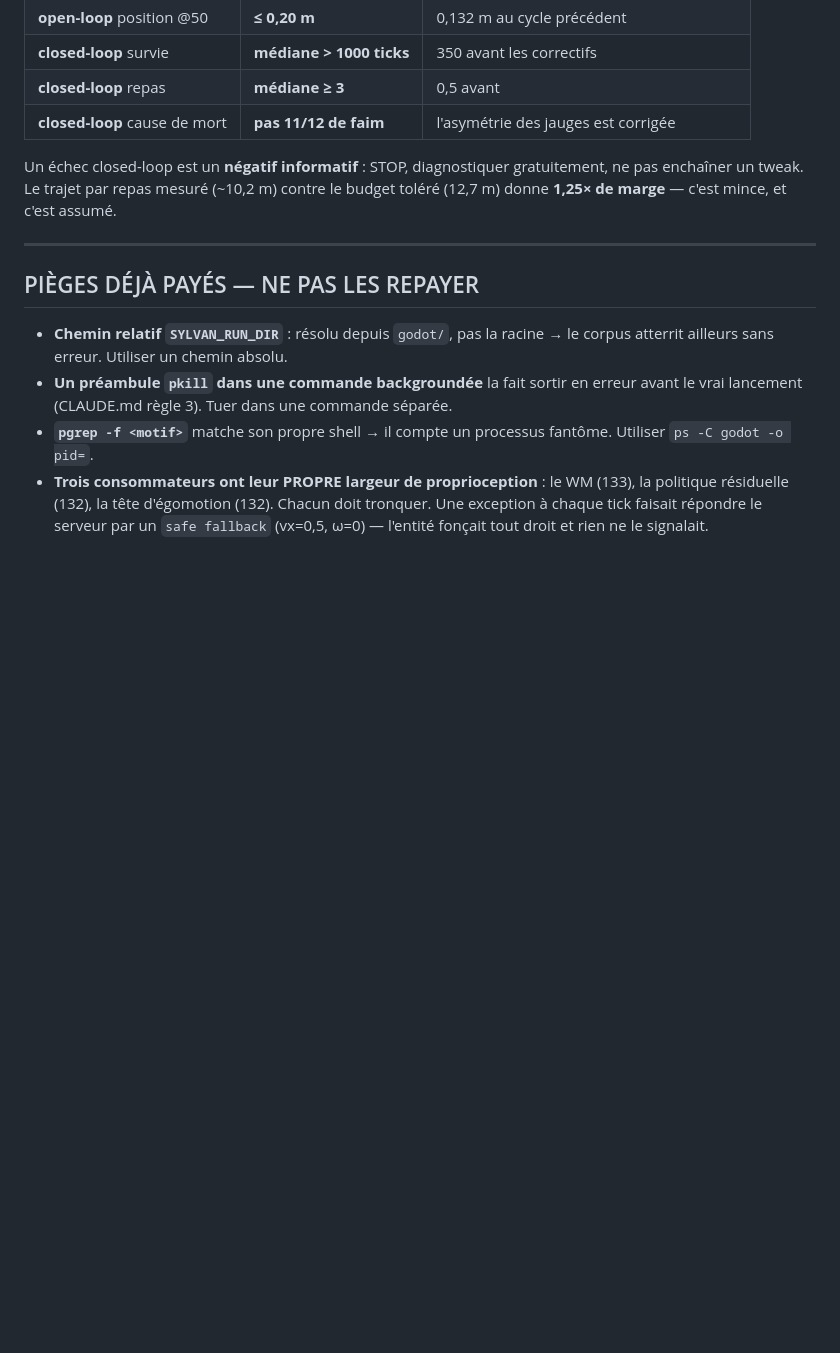
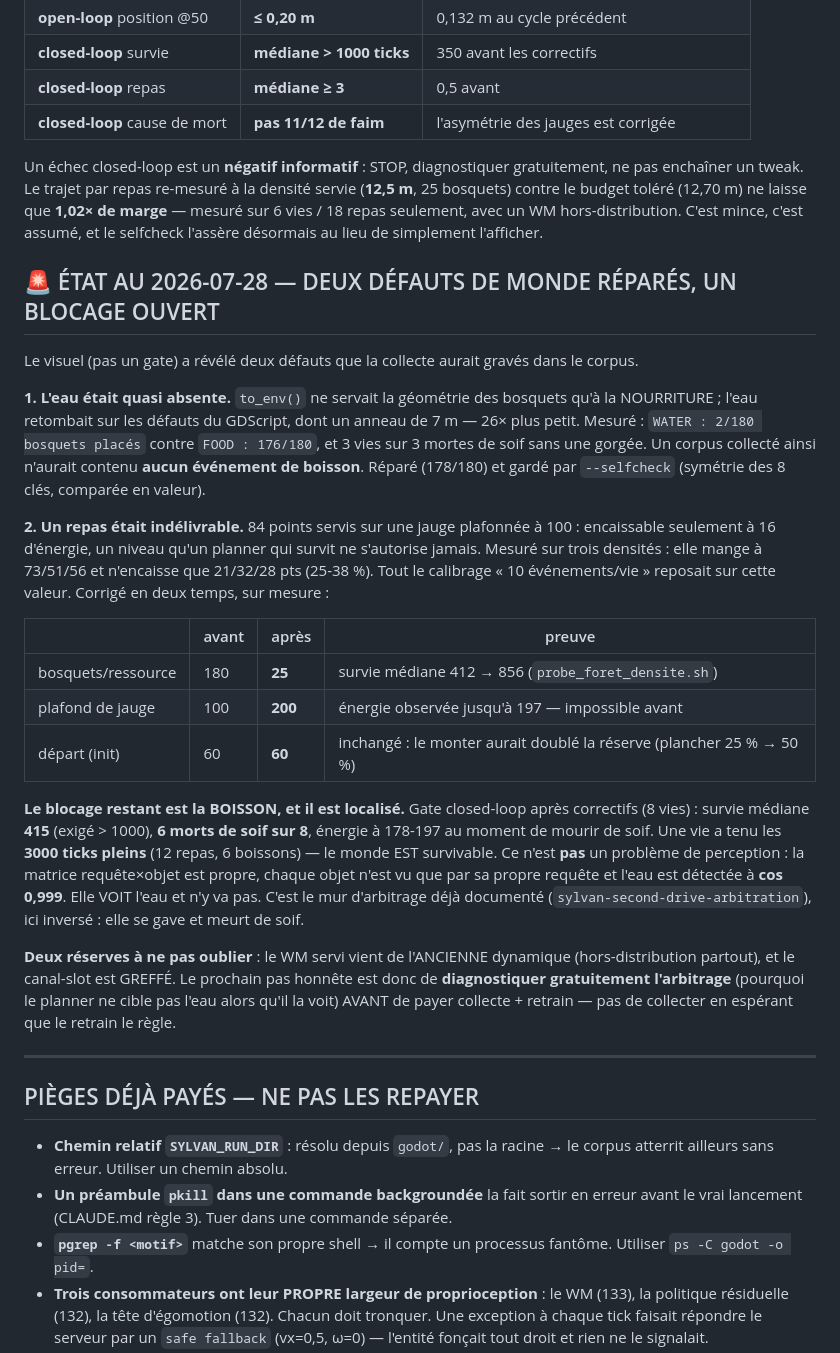
Before and after one commit to edgarbnt/Sylvan, a Markdown page: docs/prompt_session_collecte_v2.md, the part around the change. GitHub-like rendering; blank space fills up the shorter version.

Commit message:
docs(handoff): the world is fixed, the blocker moved to drinking
Records what the closed-loop gate measured after the two world fixes, including
the part that still fails, so the collection session starts from the real state
rather than the intended one.

Survival median 415 against a bar of 1000: the gate fails. But the failure
changed shape. Energy now reaches 178-197, which the old ceiling of 100 made
impossible, and one life ran the full 3000 ticks with 12 meals and 6 drinks --
the world is survivable. Six of eight deaths are thirst, at near-full energy.

Checked before blaming the grafted slot: the query-by-object matrix is clean,
each served object fires only its own query, water at cos 0.999. It sees the
water and does not go. That is the arbitration wall, not perception.

Stopping here rather than chaining a third fix, and saying so: the next step is
a free diagnostic of why the planner does not target water, before paying for
collection and retraining.

```diff
--- a/docs/prompt_session_collecte_v2.md
+++ b/docs/prompt_session_collecte_v2.md
@@ -143,8 +143,44 @@ WM_CKPT=data/checkpoints/wm_foret_v2_slot/wm_best.pt bash scripts/gate_foret_clo
 | **closed-loop** cause de mort | **pas 11/12 de faim** | l'asymétrie des jauges est corrigée |
 
 Un échec closed-loop est un **négatif informatif** : STOP, diagnostiquer gratuitement, ne pas
-enchaîner un tweak. Le trajet par repas mesuré (~10,2 m) contre le budget toléré (12,7 m) donne
-**1,25× de marge** — c'est mince, et c'est assumé.
+enchaîner un tweak. Le trajet par repas re-mesuré à la densité servie (**12,5 m**, 25 bosquets)
+contre le budget toléré (12,70 m) ne laisse que **1,02× de marge** — mesuré sur 6 vies / 18 repas
+seulement, avec un WM hors-distribution. C'est mince, c'est assumé, et le selfcheck l'assère
+désormais au lieu de simplement l'afficher.
+
+## 🚨 ÉTAT AU 2026-07-28 — DEUX DÉFAUTS DE MONDE RÉPARÉS, UN BLOCAGE OUVERT
+
+Le visuel (pas un gate) a révélé deux défauts que la collecte aurait gravés dans le corpus.
+
+**1. L'eau était quasi absente.** `to_env()` ne servait la géométrie des bosquets qu'à la
+NOURRITURE ; l'eau retombait sur les défauts du GDScript, dont un anneau de 7 m — 26× plus petit.
+Mesuré : `WATER : 2/180 bosquets placés` contre `FOOD : 176/180`, et 3 vies sur 3 mortes de soif
+sans une gorgée. Un corpus collecté ainsi n'aurait contenu **aucun événement de boisson**.
+Réparé (178/180) et gardé par `--selfcheck` (symétrie des 8 clés, comparée en valeur).
+
+**2. Un repas était indélivrable.** 84 points servis sur une jauge plafonnée à 100 : encaissable
+seulement à 16 d'énergie, un niveau qu'un planner qui survit ne s'autorise jamais. Mesuré sur trois
+densités : elle mange à 73/51/56 et n'encaisse que 21/32/28 pts (25-38 %). Tout le calibrage
+« 10 événements/vie » reposait sur cette valeur. Corrigé en deux temps, sur mesure :
+
+| | avant | après | preuve |
+|---|---|---|---|
+| bosquets/ressource | 180 | **25** | survie médiane 412 → 856 (`probe_foret_densite.sh`) |
+| plafond de jauge | 100 | **200** | énergie observée jusqu'à 197 — impossible avant |
+| départ (init) | 60 | **60** | inchangé : le monter aurait doublé la réserve (plancher 25 % → 50 %) |
+
+**Le blocage restant est la BOISSON, et il est localisé.** Gate closed-loop après correctifs
+(8 vies) : survie médiane **415** (exigé > 1000), **6 morts de soif sur 8**, énergie à 178-197 au
+moment de mourir de soif. Une vie a tenu les **3000 ticks pleins** (12 repas, 6 boissons) — le monde
+EST survivable. Ce n'est **pas** un problème de perception : la matrice requête×objet est propre,
+chaque objet n'est vu que par sa propre requête et l'eau est détectée à **cos 0,999**. Elle VOIT
+l'eau et n'y va pas. C'est le mur d'arbitrage déjà documenté (`sylvan-second-drive-arbitration`),
+ici inversé : elle se gave et meurt de soif.
+
+**Deux réserves à ne pas oublier** : le WM servi vient de l'ANCIENNE dynamique (hors-distribution
+partout), et le canal-slot est GREFFÉ. Le prochain pas honnête est donc de **diagnostiquer
+gratuitement l'arbitrage** (pourquoi le planner ne cible pas l'eau alors qu'il la voit) AVANT de
+payer collecte + retrain — pas de collecter en espérant que le retrain le règle.
 
 ---
 
```
